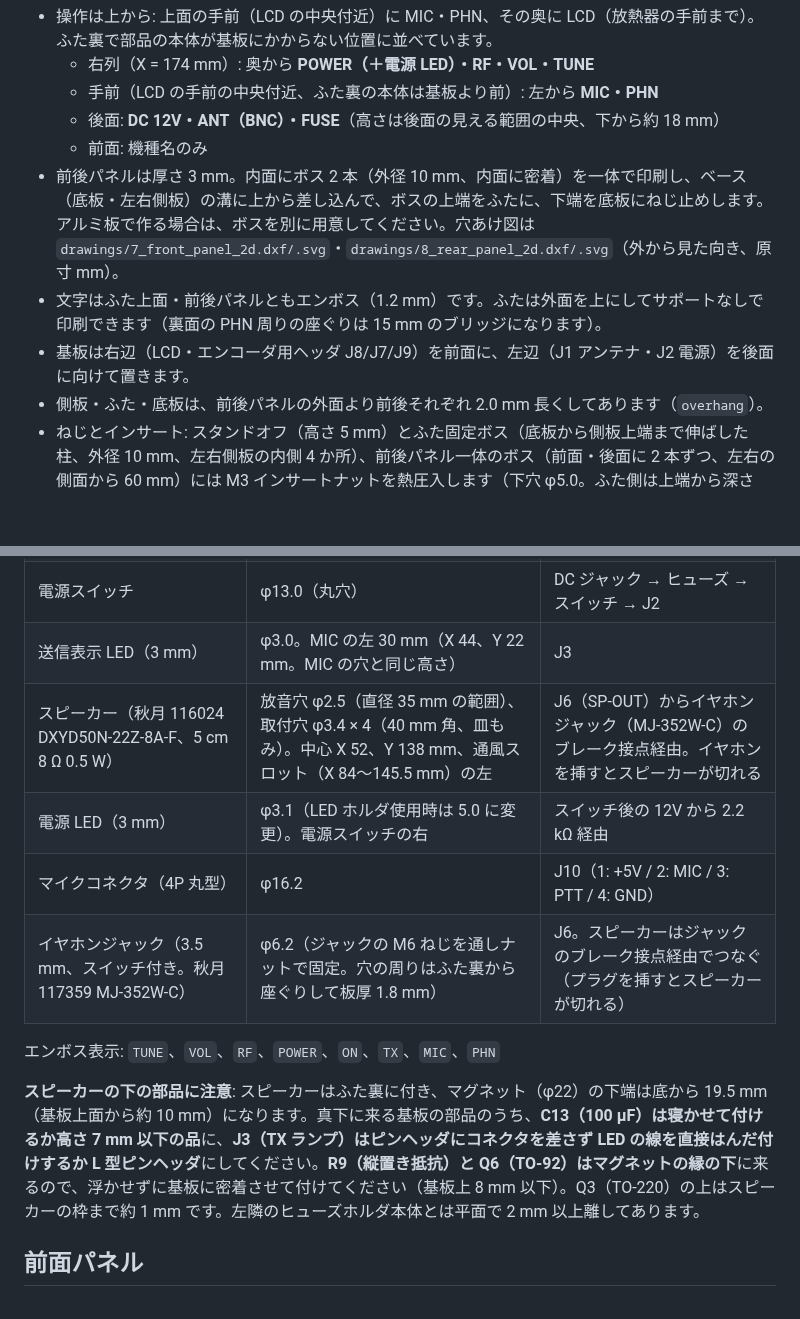
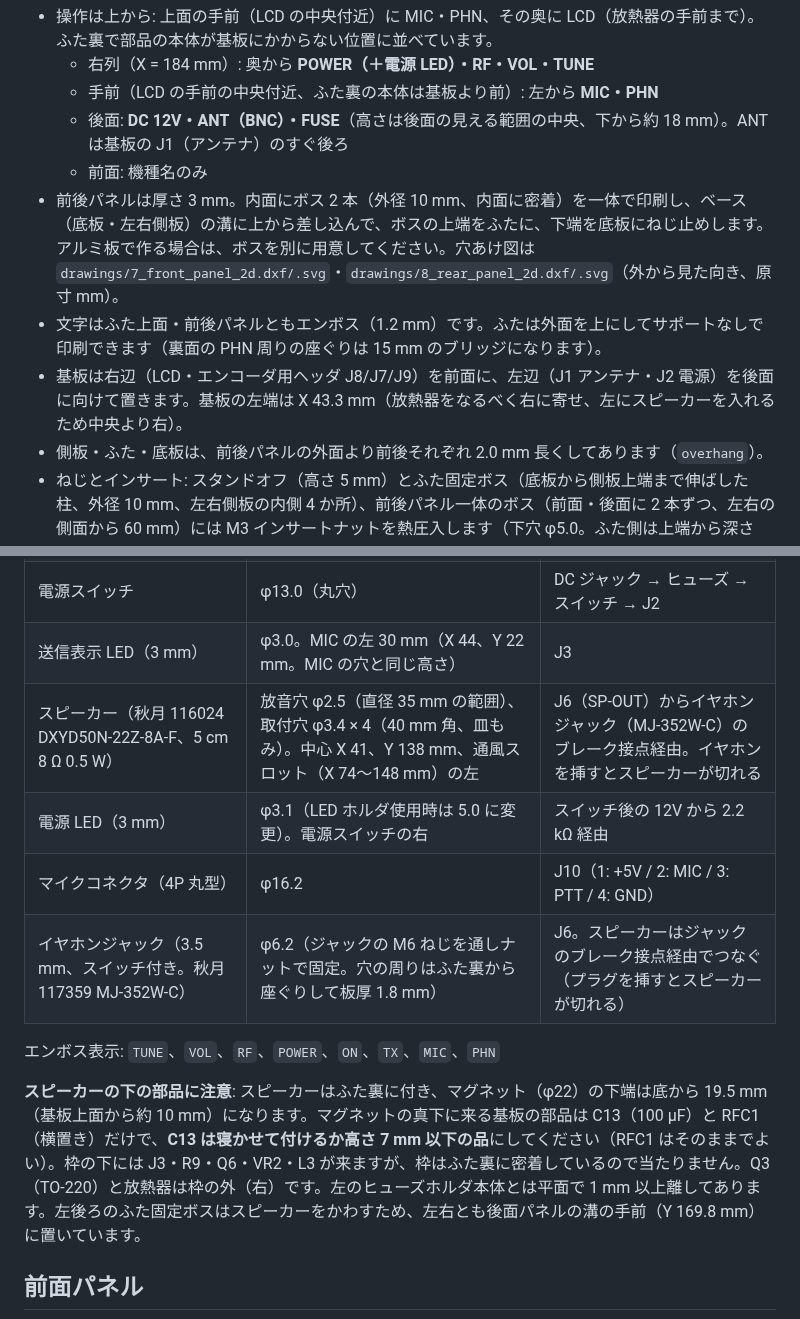
Before and after one commit to kazushinjo/PSN_TRX_XIAO_ESP32C3-V2, a Markdown page: enclosure/README.md, 2 parts joined by grey strips. Drawn GitHub-style; blank space fills up the shorter version.

```diff
--- a/enclosure/README.md
+++ b/enclosure/README.md
@@ -20,11 +20,11 @@
 - 操作は上から: 上面の手前（LCD の中央付近）に MIC・PHN、その奥に LCD（放熱器の手前まで）。ふた裏で部品の本体が基板にかからない位置に並べています。
-  - 右列（X = 174 mm）: 奥から **POWER（＋電源 LED）・RF・VOL・TUNE**
+  - 右列（X = 184 mm）: 奥から **POWER（＋電源 LED）・RF・VOL・TUNE**
   - 手前（LCD の手前の中央付近、ふた裏の本体は基板より前）: 左から **MIC・PHN**
-  - 後面: **DC 12V・ANT（BNC）・FUSE**（高さは後面の見える範囲の中央、下から約 18 mm）
+  - 後面: **DC 12V・ANT（BNC）・FUSE**（高さは後面の見える範囲の中央、下から約 18 mm）。ANT は基板の J1（アンテナ）のすぐ後ろ
   - 前面: 機種名のみ
 - 前後パネルは厚さ 3 mm。内面にボス 2 本（外径 10 mm、内面に密着）を一体で印刷し、ベース（底板・左右側板）の溝に上から差し込んで、ボスの上端をふたに、下端を底板にねじ止めします。アルミ板で作る場合は、ボスを別に用意してください。穴あけ図は `drawings/7_front_panel_2d.dxf/.svg`・`drawings/8_rear_panel_2d.dxf/.svg`（外から見た向き、原寸 mm）。
 - 文字はふた上面・前後パネルともエンボス（1.2 mm）です。ふたは外面を上にしてサポートなしで印刷できます（裏面の PHN 周りの座ぐりは 15 mm のブリッジになります）。
-- 基板は右辺（LCD・エンコーダ用ヘッダ J8/J7/J9）を前面に、左辺（J1 アンテナ・J2 電源）を後面に向けて置きます。
+- 基板は右辺（LCD・エンコーダ用ヘッダ J8/J7/J9）を前面に、左辺（J1 アンテナ・J2 電源）を後面に向けて置きます。基板の左端は X 43.3 mm（放熱器をなるべく右に寄せ、左にスピーカーを入れるため中央より右）。
 - 側板・ふた・底板は、前後パネルの外面より前後それぞれ 2.0 mm 長くしてあります（`overhang`）。
 - ねじとインサート: スタンドオフ（高さ 5 mm）とふた固定ボス（底板から側板上端まで伸ばした柱、外径 10 mm、左右側板の内側 4 か所）、前後パネル一体のボス（前面・後面に 2 本ずつ、左右の側面から 60 mm）には M3 インサートナットを熱圧入します（下穴 φ5.0。ふた側は上端から深さ 10 mm、パネル一体ボスの底板側は下端から深さ 8 mm）。
   - 基板固定: **M3×6** × 4 本（基板 1.6 mm ＋ インサート 4.4 mm）
@@ -46,14 +46,14 @@
 | RF ゲイン ボリューム（5 kΩ） | φ7.2 | J4 |
 | 電源スイッチ | φ13.0（丸穴） | DC ジャック → ヒューズ → スイッチ → J2 |
 | 送信表示 LED（3 mm） | φ3.0。MIC の左 30 mm（X 44、Y 22 mm。MIC の穴と同じ高さ） | J3 |
-| スピーカー（秋月 116024 DXYD50N-22Z-8A-F、5 cm 8 Ω 0.5 W） | 放音穴 φ2.5（直径 35 mm の範囲）、取付穴 φ3.4 × 4（40 mm 角、皿もみ）。中心 X 52、Y 138 mm、通風スロット（X 84〜145.5 mm）の左 | J6（SP-OUT）からイヤホンジャック（MJ-352W-C）のブレーク接点経由。イヤホンを挿すとスピーカーが切れる |
+| スピーカー（秋月 116024 DXYD50N-22Z-8A-F、5 cm 8 Ω 0.5 W） | 放音穴 φ2.5（直径 35 mm の範囲）、取付穴 φ3.4 × 4（40 mm 角、皿もみ）。中心 X 41、Y 138 mm、通風スロット（X 74〜148 mm）の左 | J6（SP-OUT）からイヤホンジャック（MJ-352W-C）のブレーク接点経由。イヤホンを挿すとスピーカーが切れる |
 | 電源 LED（3 mm） | φ3.1（LED ホルダ使用時は 5.0 に変更）。電源スイッチの右 | スイッチ後の 12V から 2.2 kΩ 経由 |
 | マイクコネクタ（4P 丸型） | φ16.2 | J10（1: +5V / 2: MIC / 3: PTT / 4: GND） |
 | イヤホンジャック（3.5 mm、スイッチ付き。秋月 117359 MJ-352W-C） | φ6.2（ジャックの M6 ねじを通しナットで固定。穴の周りはふた裏から座ぐりして板厚 1.8 mm） | J6。スピーカーはジャックのブレーク接点経由でつなぐ（プラグを挿すとスピーカーが切れる） |
 
 エンボス表示: `TUNE`、`VOL`、`RF`、`POWER`、`ON`、`TX`、`MIC`、`PHN`
 
-**スピーカーの下の部品に注意**: スピーカーはふた裏に付き、マグネット（φ22）の下端は底から 19.5 mm（基板上面から約 10 mm）になります。真下に来る基板の部品のうち、**C13（100 µF）は寝かせて付けるか高さ 7 mm 以下の品**に、**J3（TX ランプ）はピンヘッダにコネクタを差さず LED の線を直接はんだ付けするか L 型ピンヘッダ**にしてください。**R9（縦置き抵抗）と Q6（TO-92）はマグネットの縁の下**に来るので、浮かせずに基板に密着させて付けてください（基板上 8 mm 以下）。Q3（TO-220）の上はスピーカーの枠まで約 1 mm です。左隣のヒューズホルダ本体とは平面で 2 mm 以上離してあります。
+**スピーカーの下の部品に注意**: スピーカーはふた裏に付き、マグネット（φ22）の下端は底から 19.5 mm（基板上面から約 10 mm）になります。マグネットの真下に来る基板の部品は C13（100 µF）と RFC1（横置き）だけで、**C13 は寝かせて付けるか高さ 7 mm 以下の品**にしてください（RFC1 はそのままでよい）。枠の下には J3・R9・Q6・VR2・L3 が来ますが、枠はふた裏に密着しているので当たりません。Q3（TO-220）と放熱器は枠の外（右）です。左のヒューズホルダ本体とは平面で 1 mm 以上離してあります。左後ろのふた固定ボスはスピーカーをかわすため、左右とも後面パネルの溝の手前（Y 169.8 mm）に置いています。
 
 ## 前面パネル
 
```
Also changed, not shown: other parts of enclosure/README.md (+7 -7 lines), manual/README.md (+1 -1 lines), enclosure/preview/assembly.png, enclosure/preview/rear_panel_3d.png, enclosure/preview/top_view.png, 5 other files.
